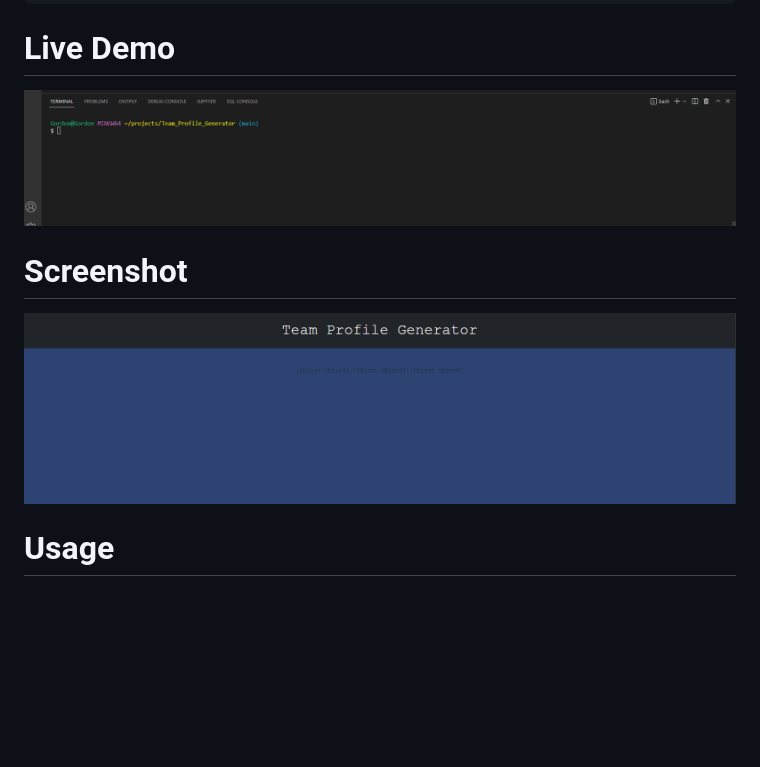
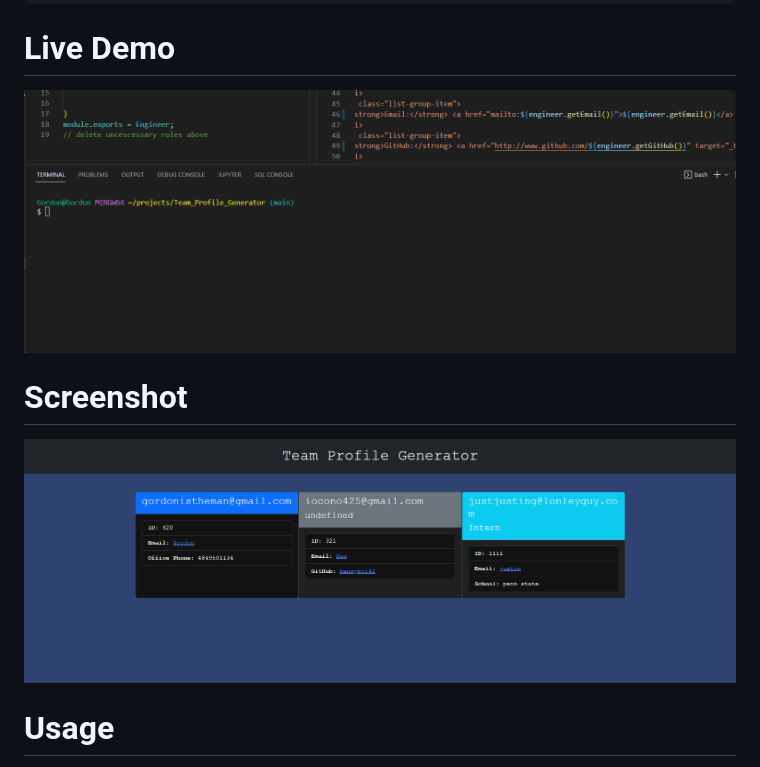
Before and after one commit to GordyD97/Team_Profile_Generator, a Markdown page: README.md, the part around the change. GitHub-like rendering; pictures changed too: assets/images/010101010.PNG (added), assets/images/02020202020.gif (added); blank space fills up the shorter version.

````diff
--- a/README.md
+++ b/README.md
@@ -8,10 +8,10 @@ for this application to run you will use **node server.js**
 ```
 
 # Live Demo
-![](./assets/images/teamprofilegen.gif)
+![](./assets/images/02020202020.gif)
 
 # Screenshot
-![](./assets/images/teamprofilegensnap.PNG)
+![](./assets/images/010101010.PNG)
 
 # Usage
 This appication will be used for an individual in the admin position of a company. The individual with this application will be able to organize their workforce with this simple app. With the features such as showing which school office number and github account this application strives to be the best.
````
Also changed, not shown: 4 other files.
